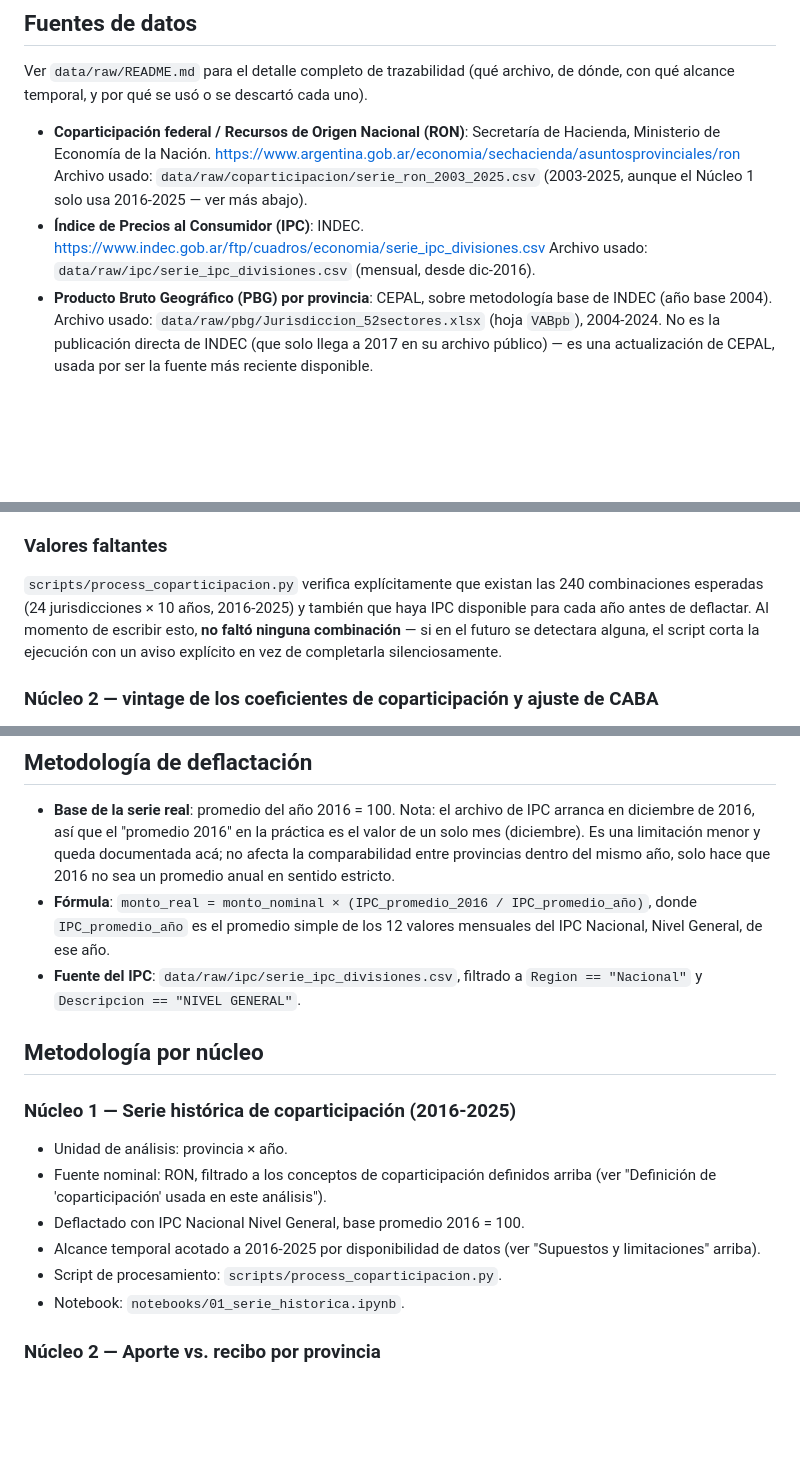
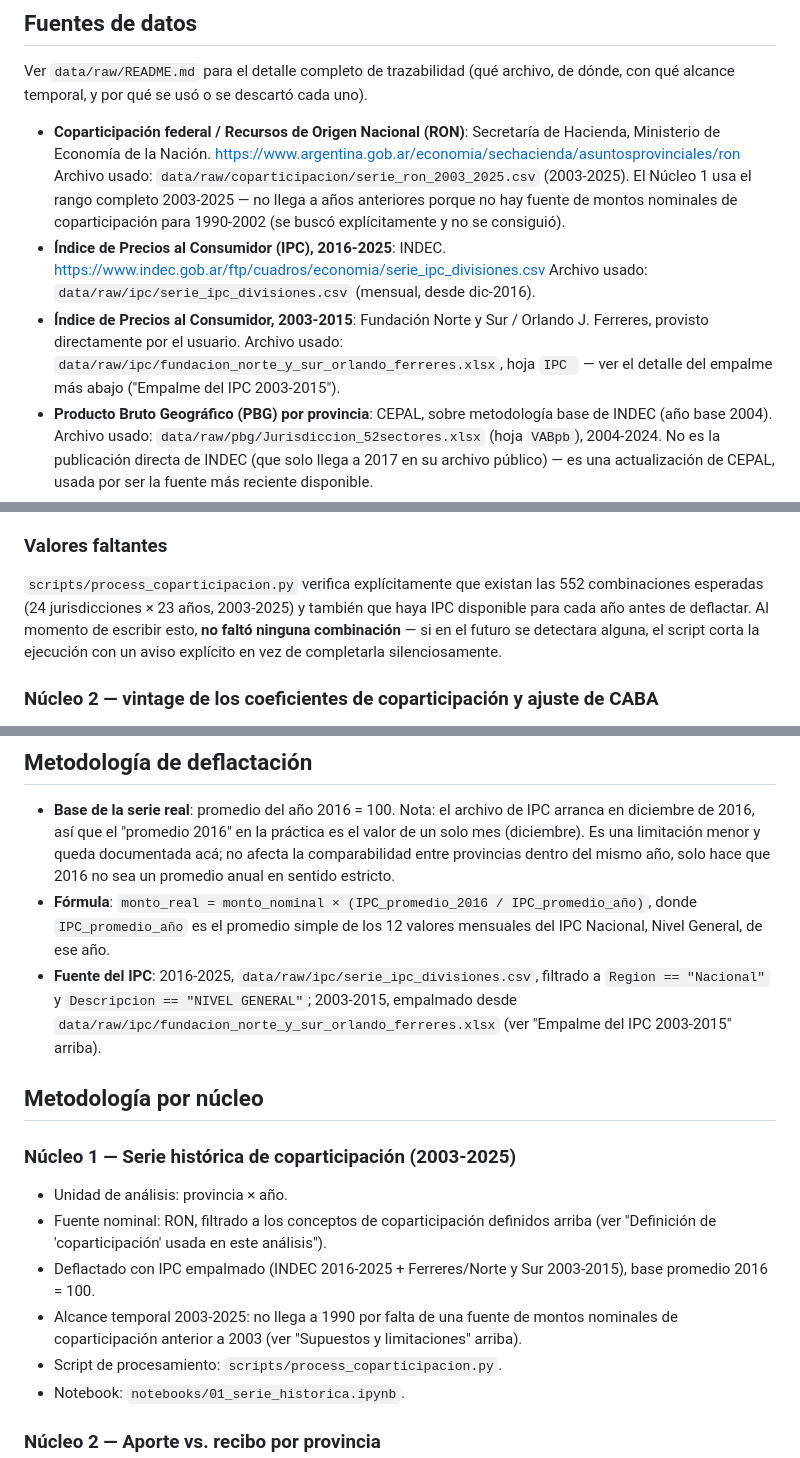
Before and after one commit to llorenzomagnano-sys/Portafolio-Lorenzo, a Markdown page: docs/methodology.md, 3 parts joined by grey strips. Rendered like a GitHub page; blank space fills up the shorter version.

```diff
--- a/docs/methodology.md
+++ b/docs/methodology.md
@@ -8,11 +8,17 @@ dónde, con qué alcance temporal, y por qué se usó o se descartó cada uno).
 - **Coparticipación federal / Recursos de Origen Nacional (RON)**: Secretaría de
   Hacienda, Ministerio de Economía de la Nación.
   <https://www.argentina.gob.ar/economia/sechacienda/asuntosprovinciales/ron>
-  Archivo usado: `data/raw/coparticipacion/serie_ron_2003_2025.csv` (2003-2025, aunque
-  el Núcleo 1 solo usa 2016-2025 — ver más abajo).
-- **Índice de Precios al Consumidor (IPC)**: INDEC.
+  Archivo usado: `data/raw/coparticipacion/serie_ron_2003_2025.csv` (2003-2025). El
+  Núcleo 1 usa el rango completo 2003-2025 — no llega a años anteriores porque no hay
+  fuente de montos nominales de coparticipación para 1990-2002 (se buscó explícitamente
+  y no se consiguió).
+- **Índice de Precios al Consumidor (IPC), 2016-2025**: INDEC.
   <https://www.indec.gob.ar/ftp/cuadros/economia/serie_ipc_divisiones.csv>
   Archivo usado: `data/raw/ipc/serie_ipc_divisiones.csv` (mensual, desde dic-2016).
+- **Índice de Precios al Consumidor, 2003-2015**: Fundación Norte y Sur / Orlando J.
+  Ferreres, provisto directamente por el usuario. Archivo usado:
+  `data/raw/ipc/fundacion_norte_y_sur_orlando_ferreres.xlsx`, hoja `IPC ` — ver el
+  detalle del empalme más abajo ("Empalme del IPC 2003-2015").
 - **Producto Bruto Geográfico (PBG) por provincia**: CEPAL, sobre metodología base de
   INDEC (año base 2004). Archivo usado:
   `data/raw/pbg/Jurisdiccion_52sectores.xlsx` (hoja `VABpb`), 2004-2024. No es la
@@ -104,8 +161,8 @@ excluyen del análisis, que trabaja únicamente con las 23 provincias + CABA.
 
 ### Valores faltantes
 
-`scripts/process_coparticipacion.py` verifica explícitamente que existan las 240
-combinaciones esperadas (24 jurisdicciones × 10 años, 2016-2025) y también que haya IPC
+`scripts/process_coparticipacion.py` verifica explícitamente que existan las 552
+combinaciones esperadas (24 jurisdicciones × 23 años, 2003-2025) y también que haya IPC
 disponible para cada año antes de deflactar. Al momento de escribir esto, **no faltó
 ninguna combinación** — si en el futuro se detectara alguna, el script corta la
 ejecución con un aviso explícito en vez de completarla silenciosamente.
@@ -181,19 +238,22 @@ como Córdoba**. Esta limitación se documenta también, de forma visible, en
 - **Fórmula**: `monto_real = monto_nominal × (IPC_promedio_2016 / IPC_promedio_año)`,
   donde `IPC_promedio_año` es el promedio simple de los 12 valores mensuales del IPC
   Nacional, Nivel General, de ese año.
-- **Fuente del IPC**: `data/raw/ipc/serie_ipc_divisiones.csv`, filtrado a
-  `Region == "Nacional"` y `Descripcion == "NIVEL GENERAL"`.
+- **Fuente del IPC**: 2016-2025, `data/raw/ipc/serie_ipc_divisiones.csv`, filtrado a
+  `Region == "Nacional"` y `Descripcion == "NIVEL GENERAL"`; 2003-2015, empalmado desde
+  `data/raw/ipc/fundacion_norte_y_sur_orlando_ferreres.xlsx` (ver "Empalme del IPC
+  2003-2015" arriba).
 
 ## Metodología por núcleo
 
-### Núcleo 1 — Serie histórica de coparticipación (2016-2025)
+### Núcleo 1 — Serie histórica de coparticipación (2003-2025)
 
 - Unidad de análisis: provincia × año.
 - Fuente nominal: RON, filtrado a los conceptos de coparticipación definidos arriba
   (ver "Definición de 'coparticipación' usada en este análisis").
-- Deflactado con IPC Nacional Nivel General, base promedio 2016 = 100.
-- Alcance temporal acotado a 2016-2025 por disponibilidad de datos (ver "Supuestos y
-  limitaciones" arriba).
+- Deflactado con IPC empalmado (INDEC 2016-2025 + Ferreres/Norte y Sur 2003-2015), base
+  promedio 2016 = 100.
+- Alcance temporal 2003-2025: no llega a 1990 por falta de una fuente de montos
+  nominales de coparticipación anterior a 2003 (ver "Supuestos y limitaciones" arriba).
 - Script de procesamiento: `scripts/process_coparticipacion.py`.
 - Notebook: `notebooks/01_serie_historica.ipynb`.
 
```
Also changed, not shown: other parts of docs/methodology.md (+79 -28 lines).
